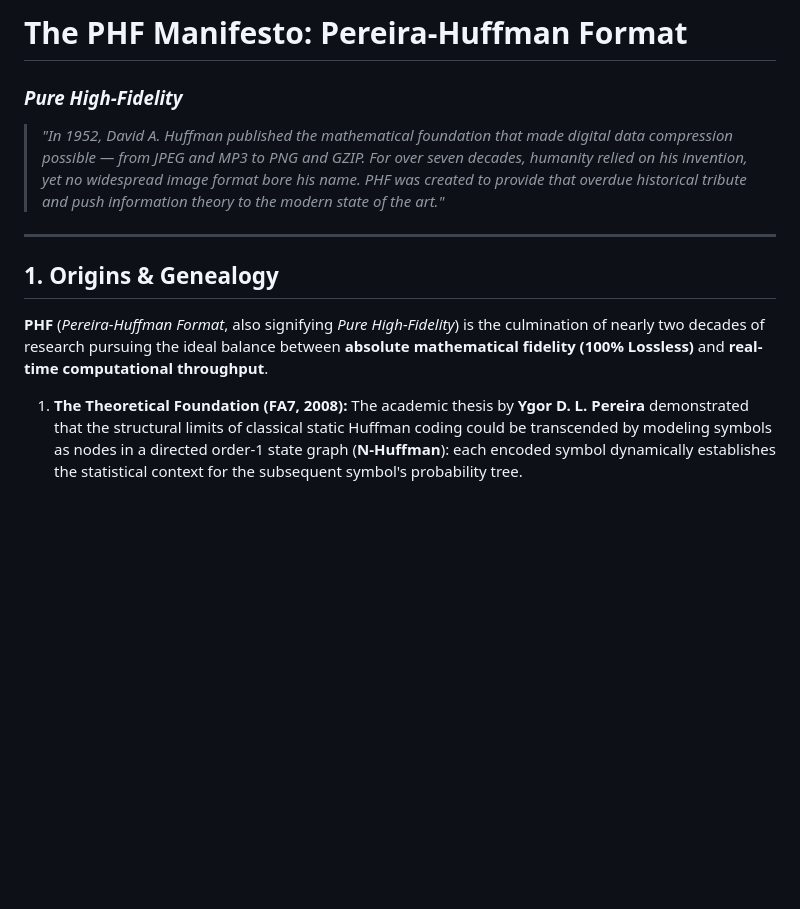
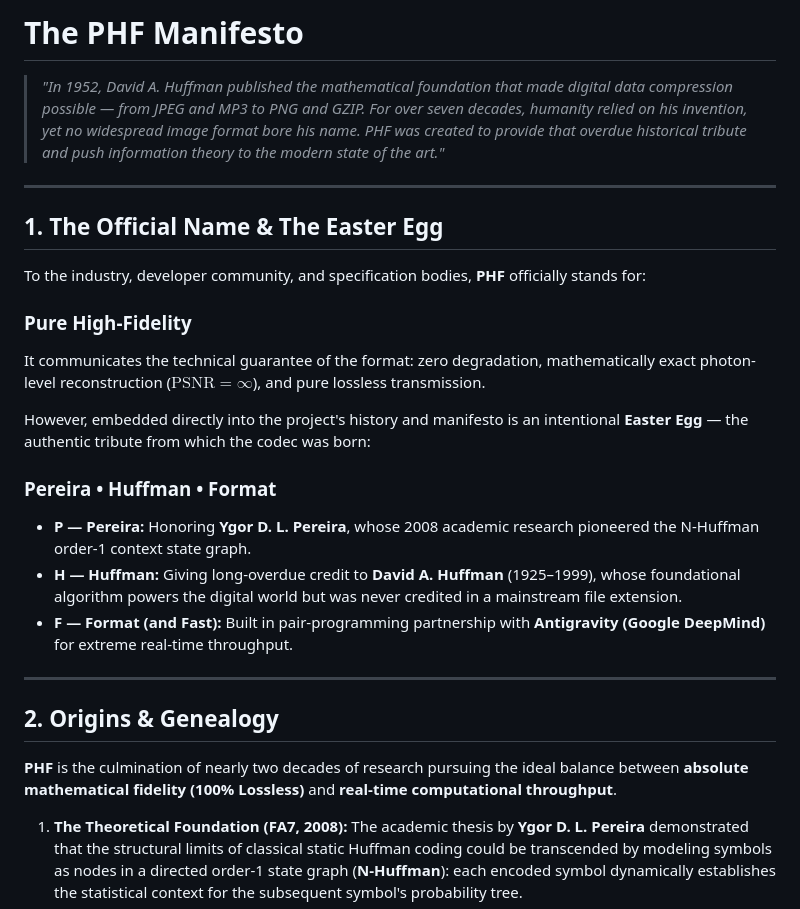
Before and after one commit to libphf/phf, a Markdown page: MANIFESTO.md, the part around the change. Drawn GitHub-style; blank space fills up the shorter version.

```diff
--- a/MANIFESTO.md
+++ b/MANIFESTO.md
@@ -1,12 +1,26 @@
-# The PHF Manifesto: Pereira-Huffman Format
-### *Pure High-Fidelity*
+# The PHF Manifesto
 
 > *"In 1952, David A. Huffman published the mathematical foundation that made digital data compression possible — from JPEG and MP3 to PNG and GZIP. For over seven decades, humanity relied on his invention, yet no widespread image format bore his name. PHF was created to provide that overdue historical tribute and push information theory to the modern state of the art."*
 
 ---
 
-## 1. Origins & Genealogy
-**PHF** (*Pereira-Huffman Format*, also signifying *Pure High-Fidelity*) is the culmination of nearly two decades of research pursuing the ideal balance between **absolute mathematical fidelity (100% Lossless)** and **real-time computational throughput**.
+## 1. The Official Name & The Easter Egg
+To the industry, developer community, and specification bodies, **PHF** officially stands for:
+
+### **Pure High-Fidelity**
+It communicates the technical guarantee of the format: zero degradation, mathematically exact photon-level reconstruction ($\text{PSNR} = \infty$), and pure lossless transmission.
+
+However, embedded directly into the project's history and manifesto is an intentional **Easter Egg** — the authentic tribute from which the codec was born:
+
+### **Pereira • Huffman • Format**
+- **P — Pereira:** Honoring **Ygor D. L. Pereira**, whose 2008 academic research pioneered the N-Huffman order-1 context state graph.
+- **H — Huffman:** Giving long-overdue credit to **David A. Huffman** (1925–1999), whose foundational algorithm powers the digital world but was never credited in a mainstream file extension.
+- **F — Format (and Fast):** Built in pair-programming partnership with **Antigravity (Google DeepMind)** for extreme real-time throughput.
+
+---
+
+## 2. Origins & Genealogy
+**PHF** is the culmination of nearly two decades of research pursuing the ideal balance between **absolute mathematical fidelity (100% Lossless)** and **real-time computational throughput**.
 
 1. **The Theoretical Foundation (FA7, 2008):**
    The academic thesis by **Ygor D. L. Pereira** demonstrated that the structural limits of classical static Huffman coding could be transcended by modeling symbols as nodes in a directed order-1 state graph (**N-Huffman**): each encoded symbol dynamically establishes the statistical context for the subsequent symbol's probability tree.
```
Also changed, not shown: README.md (+3 -3 lines).
